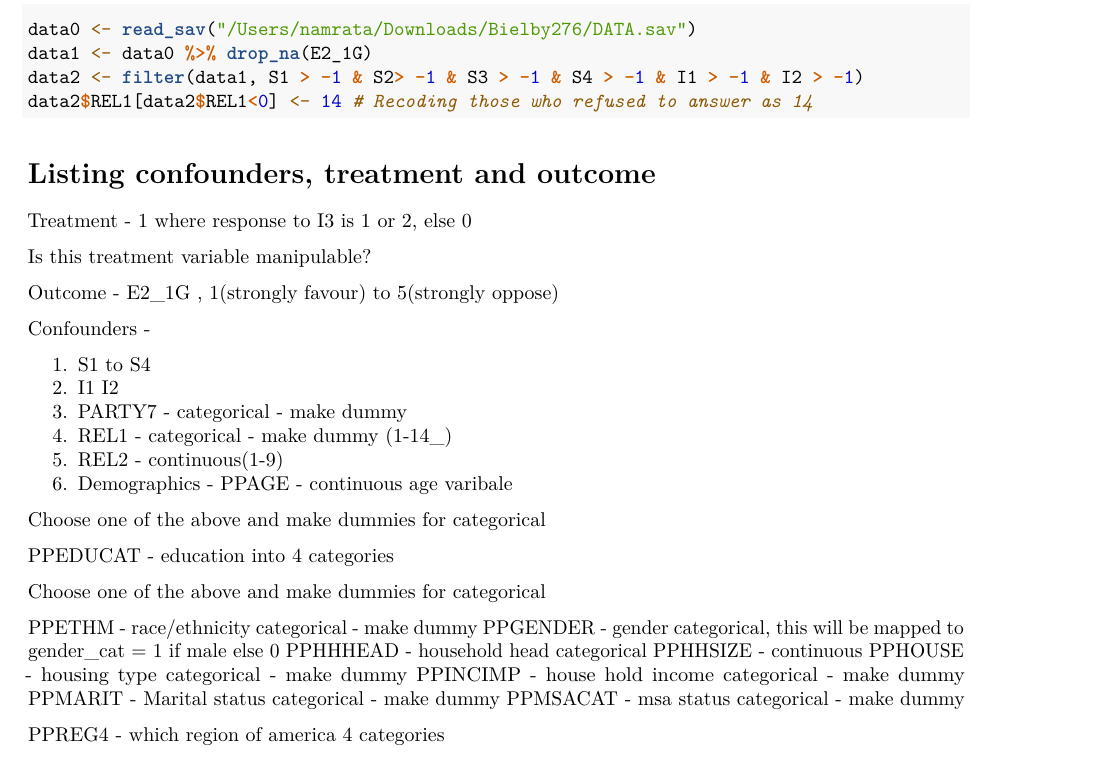
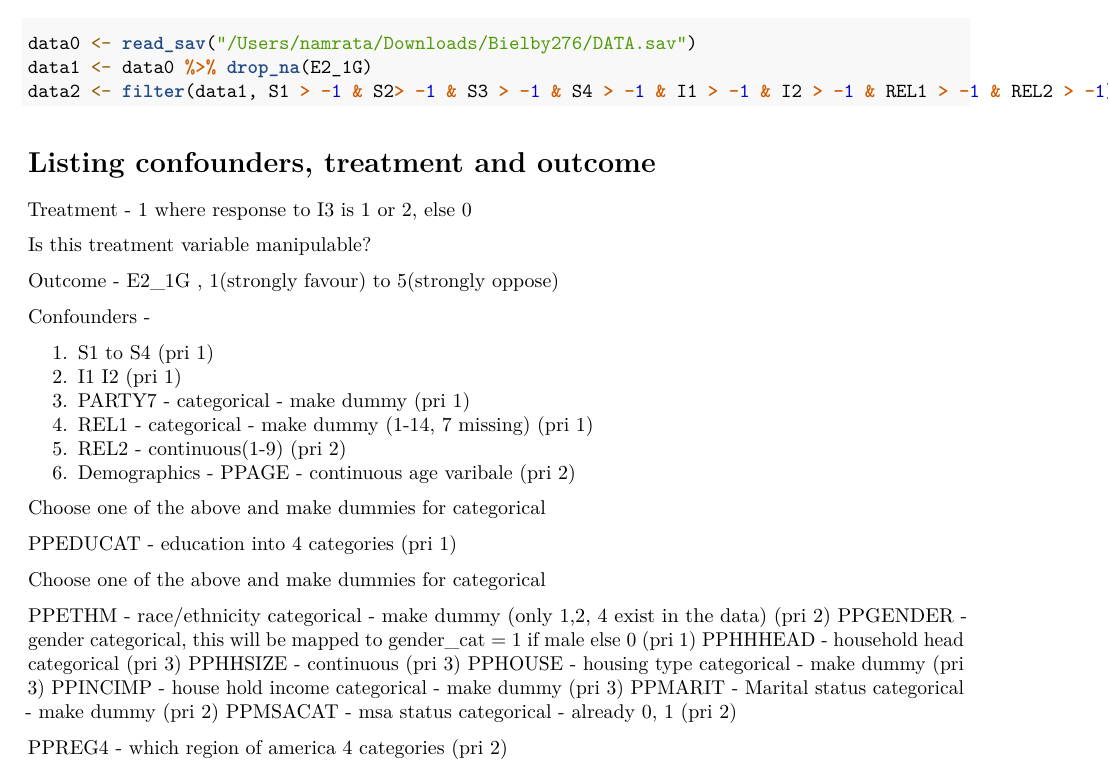
Before and after one commit to anugyas/DEISupport, an R Markdown document (Code.Rmd): part of page 1 of 2, cut so that both start at the same text. Rendered offline with R 4.5, knitr and Pandoc, then LaTeX, with nearby package versions; the code chunks are not run, so their results and figures are left out.

Commit message:
Added priority for confounders.

````diff
--- a/Code.Rmd
+++ b/Code.Rmd
@@ -24,8 +24,7 @@ library(fastDummies)
 ```{r}
 data0 <- read_sav("/Users/namrata/Downloads/Bielby276/DATA.sav")
 data1 <- data0 %>% drop_na(E2_1G)
-data2 <- filter(data1, S1 > -1 & S2> -1 & S3 > -1 & S4 > -1 & I1 > -1 & I2 > -1)
-data2$REL1[data2$REL1<0] <- 14 # Recoding those who refused to answer as 14
+data2 <- filter(data1, S1 > -1 & S2> -1 & S3 > -1 & S4 > -1 & I1 > -1 & I2 > -1 & REL1 > -1 & REL2 > -1)
 ```
 
 # Listing confounders, treatment and outcome
@@ -37,33 +36,33 @@ Outcome - E2_1G , 1(strongly favour) to 5(strongly oppose)
 
 Confounders -
 
-1. S1 to S4
-2. I1 I2
-3. PARTY7 - categorical - make dummy
-4. REL1 - categorical - make dummy (1-14_)
-5. REL2 - continuous(1-9)
+1. S1 to S4 (pri 1)
+2. I1 I2 (pri 1)
+3. PARTY7 - categorical - make dummy (pri 1)
+4. REL1 - categorical - make dummy (1-14, 7 missing) (pri 1)
+5. REL2 - continuous(1-9) (pri 2)
 6. Demographics -
-PPAGE - continuous age varibale
+PPAGE - continuous age varibale (pri 2)
 <!-- PPAGECAT - age divided into 7 categories -->
 <!-- PPAGECAT4 - age divided into 4 categories -->
 
 Choose one of the above and make dummies for categorical
 
 <!-- PPEDUC - education into 14 categories -->
-PPEDUCAT - education into 4 categories
+PPEDUCAT - education into 4 categories (pri 1)
 
 Choose one of the above and make dummies for categorical
 
-PPETHM - race/ethnicity categorical - make dummy
-PPGENDER - gender categorical, this will be mapped to gender_cat = 1 if male else 0
-PPHHHEAD - household head categorical
-PPHHSIZE - continuous
-PPHOUSE - housing type categorical - make dummy
-PPINCIMP - house hold income categorical - make dummy
-PPMARIT - Marital status categorical - make dummy
-PPMSACAT - msa status categorical - make dummy
+PPETHM - race/ethnicity categorical - make dummy (only 1,2, 4 exist in the data) (pri 2)
+PPGENDER - gender categorical, this will be mapped to gender_cat = 1 if male else 0 (pri 1)
+PPHHHEAD - household head categorical (pri 3)
+PPHHSIZE - continuous (pri 3)
+PPHOUSE - housing type categorical - make dummy (pri 3)
+PPINCIMP - house hold income categorical - make dummy (pri 3)
+PPMARIT - Marital status categorical - make dummy (pri 2)
+PPMSACAT - msa status categorical - already 0, 1 (pri 2)
 
-PPREG4 - which region of america 4 categories
+PPREG4 - which region of america 4 categories (pri 2)
 <!-- ppreg9 - which region of america 9 categories -->
 
 Choose one of the above and make dummies for categorical
````
Also changed, not shown: Code.Rmd (12 more changed lines).
